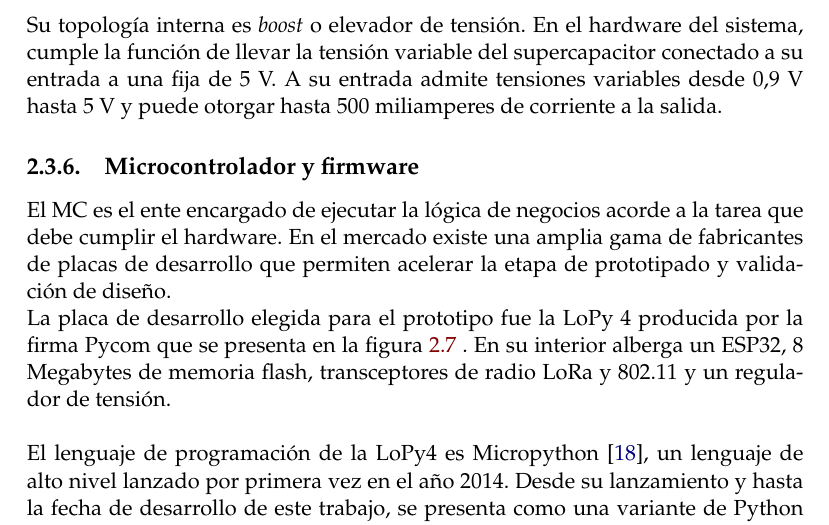
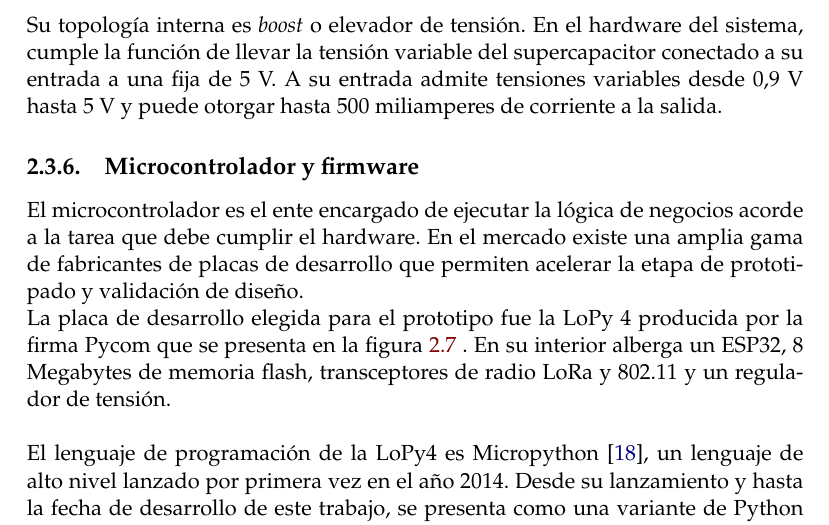
Before and after one commit to patriciobos/Plantilla-memoria, a LaTeX thesis (memoria.tex, which reads Chapters/Chapter2.tex): part of page 25 of 36, cut so that both start at the same text. Compiled offline with pdfLaTeX.

Commit message:
Reemplazo MC por microcontrolador

```diff
--- a/Chapters/Chapter2.tex
+++ b/Chapters/Chapter2.tex
@@ -208,7 +208,7 @@ Su topología interna es \textit{boost} o elevador de tensión. En el hardware d
 A su entrada admite tensiones variables desde 0,9 V hasta 5 V y puede otorgar hasta 500 miliamperes de corriente a la salida.
 
 \subsection{Microcontrolador y firmware}
-El MC es el ente encargado de ejecutar la lógica de negocios acorde a la tarea que debe cumplir el hardware. En el mercado existe una amplia gama de fabricantes de placas de desarrollo que permiten acelerar la etapa de prototipado y validación de diseño.\\
+El microcontrolador es el ente encargado de ejecutar la lógica de negocios acorde a la tarea que debe cumplir el hardware. En el mercado existe una amplia gama de fabricantes de placas de desarrollo que permiten acelerar la etapa de prototipado y validación de diseño.\\
 La placa de desarrollo elegida para el prototipo fue la LoPy 4 producida por la firma Pycom que se presenta en la figura \ref{fig:lopy4} . En su interior alberga un ESP32, 8 Megabytes de memoria flash, transceptores de radio LoRa y 802.11 y un regulador de tensión.\\
 \begin{figure}[h]
 	\centering
```
Also changed, not shown: Chapters/Chapter2.tex (2 more changed lines).
